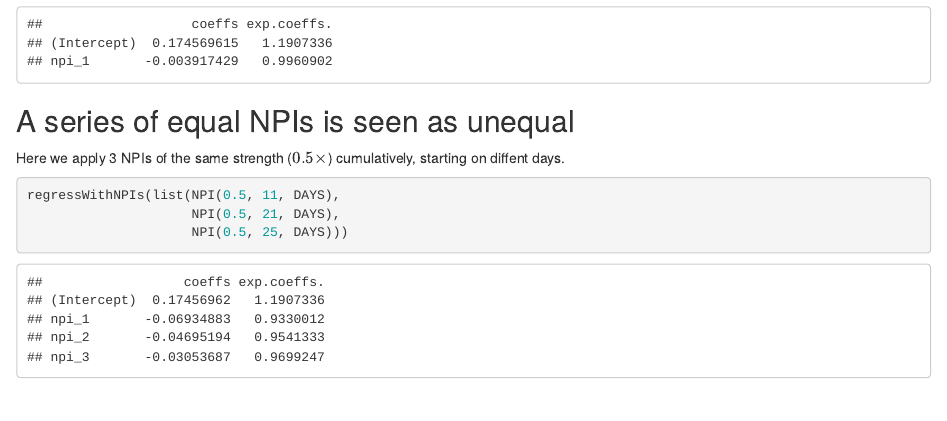
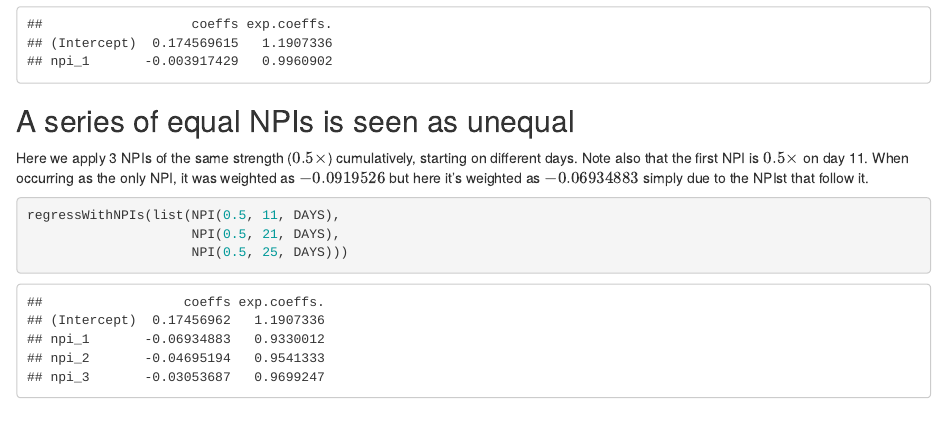
Before and after one commit to fergald/diff-log-cases, an R Markdown document (demonstrate.Rmd): the page in a window 1100 px wide, from 4450 px down. The pictures show the output file demonstrate.html that the author committed with the source, opened offline.

Commit message:
include update series of equal

````diff
--- a/demonstrate.Rmd
+++ b/demonstrate.Rmd
@@ -185,7 +185,12 @@ regressWithNPIs(list(NPI(1.1, 11, DAYS)))
 ## A series of equal NPIs is seen as unequal
 
 Here we apply 3 NPIs of the same strength ($0.5\times$) cumulatively,
-starting on diffent days.
+starting on different days.
+Note also that the first NPI is $0.5\times$ on day 11.
+When occurring as the only NPI,
+it was weighted as $-0.0919526$
+but here it's weighted as $-0.06934883$
+simply due to the NPIst that follow it.
 
 ```{r npi_triple}
 regressWithNPIs(list(NPI(0.5, 11, DAYS),
````
Also changed, not shown: demonstrate.html.
